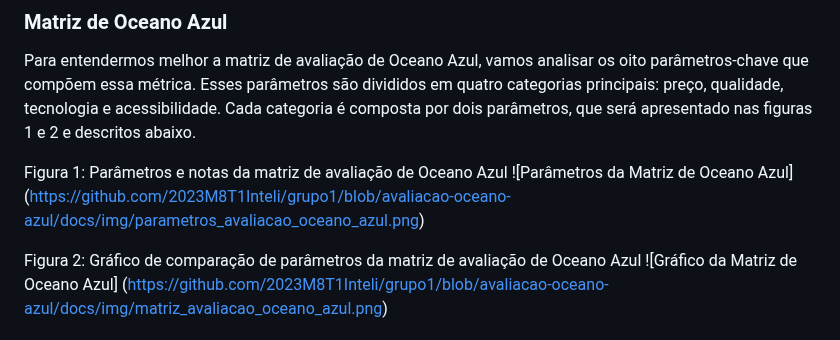
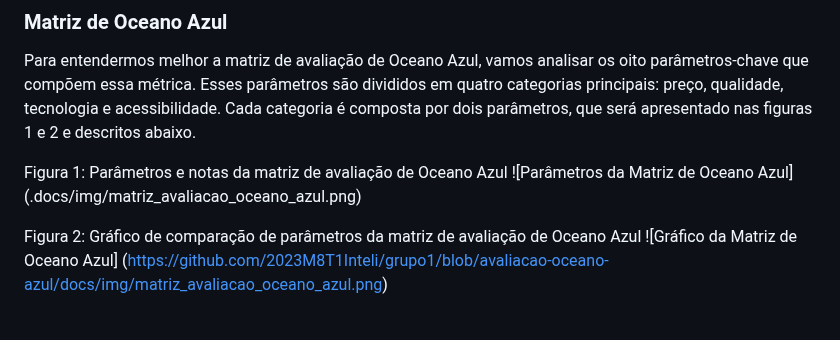
Before and after one commit to 2023M8T1Inteli/grupo1, a Markdown page: docs/entendimento_negocio.md, the part around the change. Rendered like a GitHub page.

```diff
--- a/docs/entendimento_negocio.md
+++ b/docs/entendimento_negocio.md
@@ -19,7 +19,7 @@ Através dessa análise inovadora, buscamos identificar oportunidades para criar
 Para entendermos melhor a matriz de avaliação de Oceano Azul, vamos analisar os oito parâmetros-chave que compõem essa métrica. Esses parâmetros são divididos em quatro categorias principais: preço, qualidade, tecnologia e acessibilidade. Cada categoria é composta por dois parâmetros, que será apresentado nas figuras 1 e 2 e descritos abaixo.
 
 Figura 1: Parâmetros e notas da matriz de avaliação de Oceano Azul
-![Parâmetros da Matriz de Oceano Azul] (https://github.com/2023M8T1Inteli/grupo1/blob/avaliacao-oceano-azul/docs/img/parametros_avaliacao_oceano_azul.png)
+![Parâmetros da Matriz de Oceano Azul] (.docs/img/matriz_avaliacao_oceano_azul.png)
 
 Figura 2: Gráfico de comparação de parâmetros da matriz de avaliação de Oceano Azul
 ![Gráfico da Matriz de Oceano Azul] (https://github.com/2023M8T1Inteli/grupo1/blob/avaliacao-oceano-azul/docs/img/matriz_avaliacao_oceano_azul.png)
```
